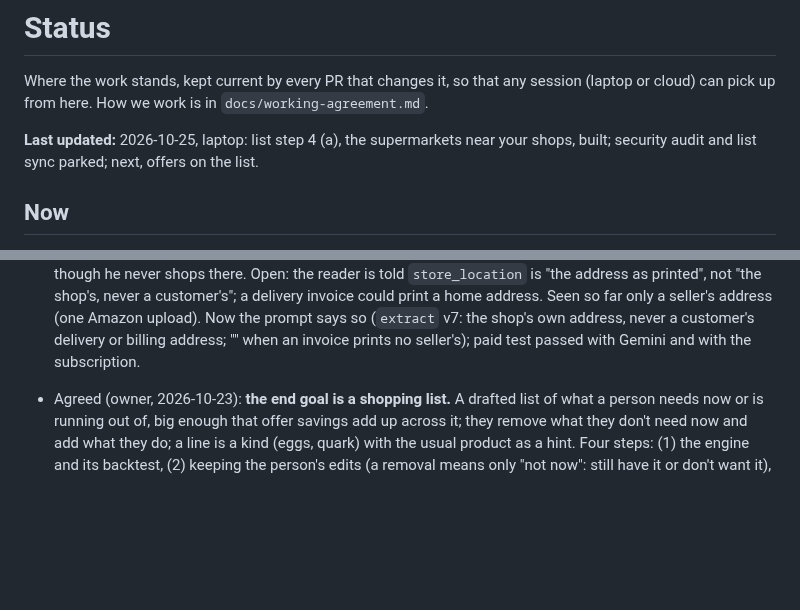
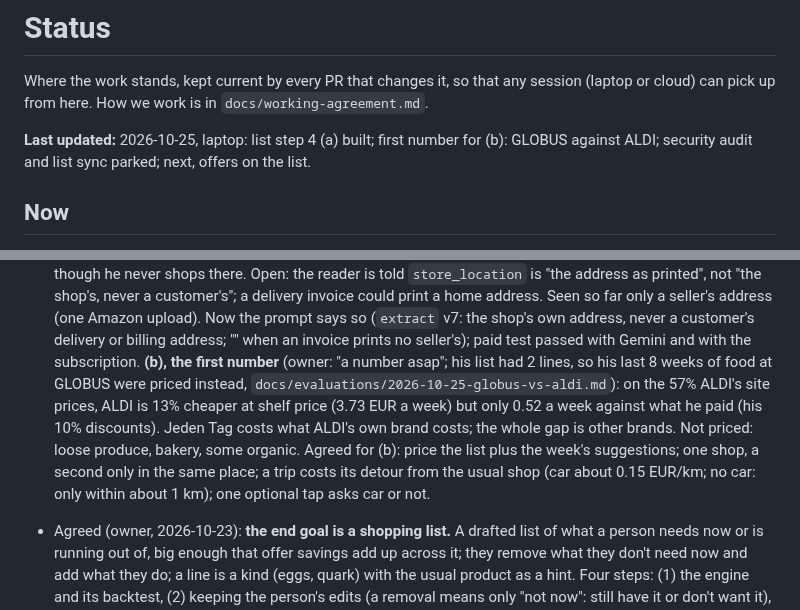
Before and after one commit to BlackPi3/grocery-app, a Markdown page: docs/status.md, 2 parts joined by grey strips. Rendered like a GitHub page; blank space fills up the shorter version.

Commit message:
Evaluation: the owner's GLOBUS food basket priced at ALDI SÜD
Co-Authored-By: Claude Opus 5.5 <noreply@anthropic.com>

```diff
--- a/docs/status.md
+++ b/docs/status.md
@@ -4,7 +4,7 @@ Where the work stands, kept current by every PR that changes it, so that any
 session (laptop or cloud) can pick up from here. How we work is in
 `docs/working-agreement.md`.
 
-**Last updated:** 2026-10-25, laptop: list step 4 (a), the supermarkets near your shops, built; security audit and list sync parked; next, offers on the list.
+**Last updated:** 2026-10-25, laptop: list step 4 (a) built; first number for (b): GLOBUS against ALDI; security audit and list sync parked; next, offers on the list.
 
 ## Now
 
@@ -45,6 +45,16 @@ session (laptop or cloud) can pick up from here. How we work is in
   says so (`extract` v7: the shop's own address, never a customer's
   delivery or billing address; "" when an invoice prints no seller's);
   paid test passed with Gemini and with the subscription.
+  **(b), the first number** (owner: "a number asap"; his list had 2 lines,
+  so his last 8 weeks of food at GLOBUS were priced instead,
+  `docs/evaluations/2026-10-25-globus-vs-aldi.md`): on the 57% ALDI's site
+  prices, ALDI is 13% cheaper at shelf price (3.73 EUR a week) but only 0.52
+  a week against what he paid (his 10% discounts). Jeden Tag costs what
+  ALDI's own brand costs; the whole gap is other brands. Not priced: loose
+  produce, bakery, some organic. Agreed for (b): price the list plus the
+  week's suggestions; one shop, a second only in the same place; a trip
+  costs its detour from the usual shop (car about 0.15 EUR/km; no car: only
+  within about 1 km); one optional tap asks car or not.
 
 - Agreed (owner, 2026-10-23): **the end goal is a shopping list.** A drafted
   list of what a person needs now or is running out of, big enough that offer
```
Also changed, not shown: docs/evaluations/2026-10-25-globus-vs-aldi.md (added, +52 -0 lines).
